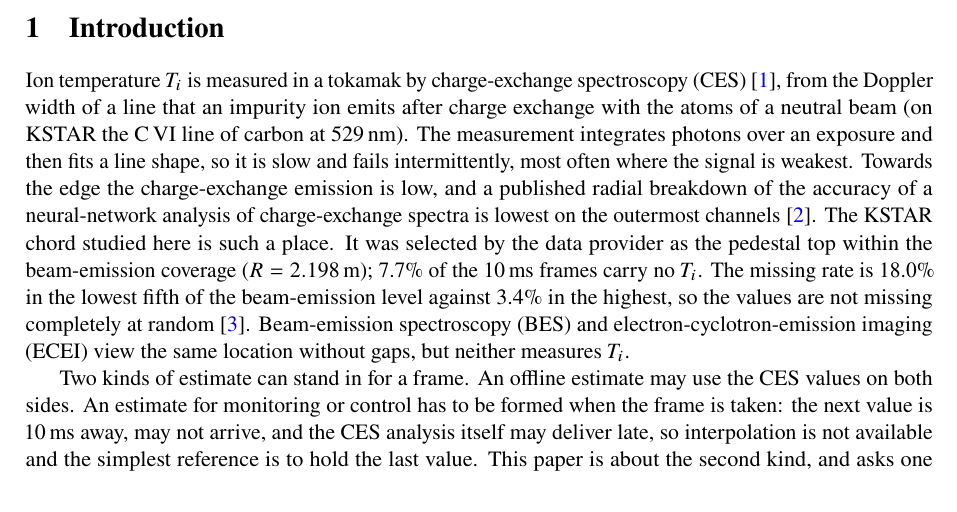
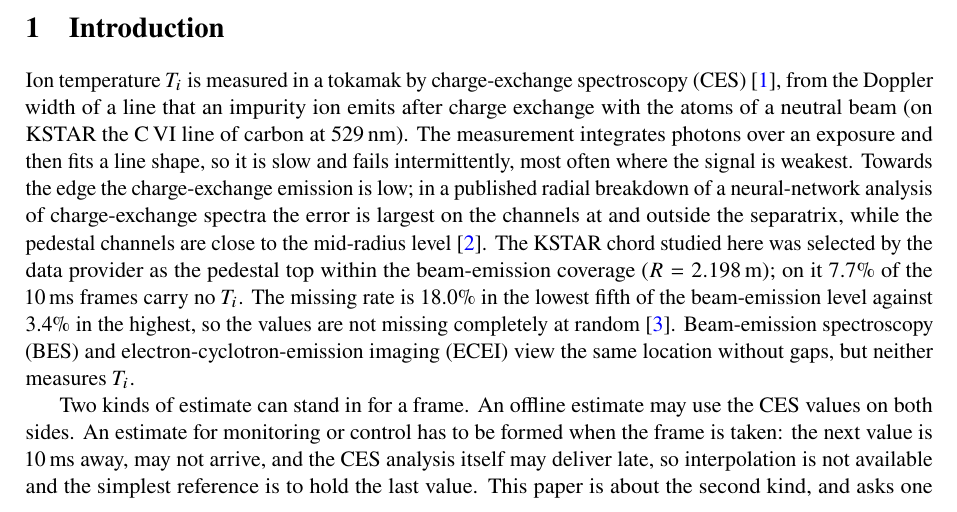
Before and after one commit to iseungsang01/ml-intern-revision, a LaTeX paper (docs/paper/ppcf/main_ppcf.tex): part of page 1 of 10 before the commit and part of page 1 of 11 after it, cut so that both start at the same text. Compiled offline with pdfLaTeX.

Commit message:
Main text, introduction: the sentence citing the radial breakdown of the HL-3 neural-network CXRS analysis corrected after the full text was read in a browser. The error there is largest on the channels at and outside the separatrix and the pedestal channels are close to the mid-radius level; the earlier wording, written from the abstract, likened the pedestal-top chord to the worst channels

```diff
--- a/docs/paper/ppcf/main_ppcf.tex
+++ b/docs/paper/ppcf/main_ppcf.tex
@@ -95,11 +95,12 @@ Ion temperature \Ti{} is measured in a tokamak by charge-exchange spectroscopy
 (CES)~\citep{Ko2010ChargeExchange}, from the Doppler width of a line that an impurity
 ion emits after charge exchange with the atoms of a neutral beam (on KSTAR the C\,VI
 line of carbon at 529\,nm). The measurement integrates photons over an exposure and then fits a line shape, so
-it is slow and fails intermittently, most often where the signal is weakest. Towards the edge the charge-exchange emission is low, and a published radial
-breakdown of the accuracy of a neural-network analysis of charge-exchange spectra is
-lowest on the outermost channels~\citep{Tian2026RealTimeCxrs}. The KSTAR chord studied
-here is such a place. It was selected by the data provider as the pedestal top within
-the beam-emission coverage ($R = 2.198$\,m); 7.7\% of the 10\,ms frames carry no \Ti{}. The missing rate is 18.0\% in
+it is slow and fails intermittently, most often where the signal is weakest. Towards the edge the charge-exchange emission is low; in a published radial
+breakdown of a neural-network analysis of charge-exchange spectra the error is largest
+on the channels at and outside the separatrix, while the pedestal channels are close
+to the mid-radius level~\citep{Tian2026RealTimeCxrs}. The KSTAR chord studied here was
+selected by the data provider as the pedestal top within the beam-emission coverage
+($R = 2.198$\,m); on it 7.7\% of the 10\,ms frames carry no \Ti{}. The missing rate is 18.0\% in
 the lowest fifth of the beam-emission level against 3.4\% in the highest, so the
 values are not missing completely at random~\citep{Little2002StatisticalAnalysis}.
 Beam-emission spectroscopy (BES) and electron-cyclotron-emission imaging (ECEI) view
```
Also changed, not shown: PAPER_DESIGN.md (+1 -0 lines), docs/paper/ppcf/main_ppcf.pdf.
